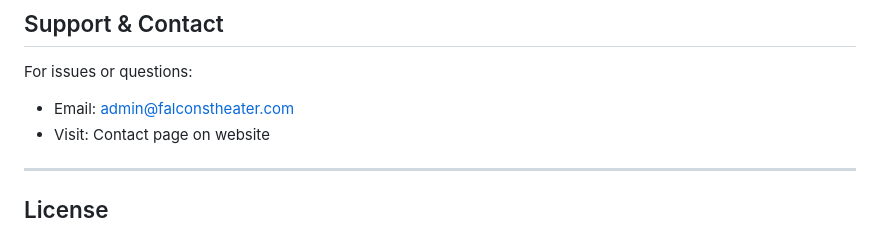
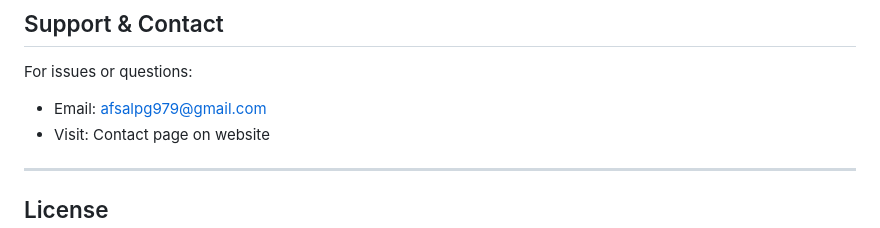
Before and after one commit to afsalpg979-code/Theatre-Seat-Booking-System, a Markdown page: README.md, the part around the change. Rendered like a GitHub page.

```diff
--- a/README.md
+++ b/README.md
@@ -331,7 +331,7 @@ Logger::security('Failed login attempt', ['ip' => '192.168.1.1']);
 ## Support & Contact
 
 For issues or questions:
-- Email: admin@falconstheater.com
+- Email: afsalpg979@gmail.com
 - Visit: Contact page on website
 
 ---
```
